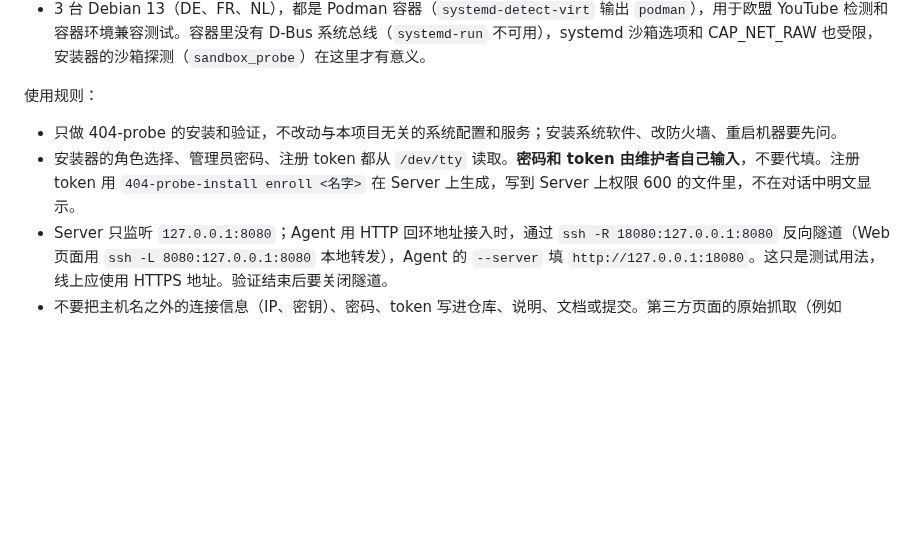
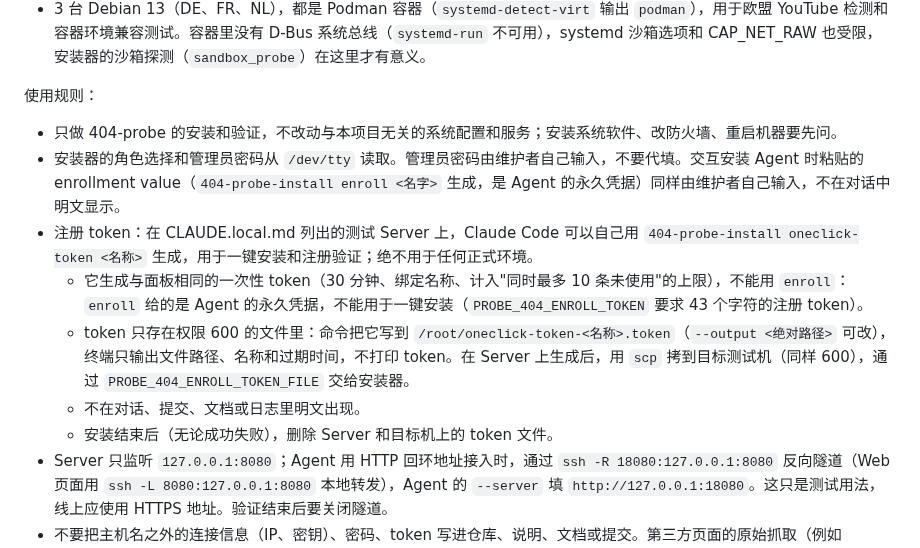
Before and after one commit to 404-git-404/404-probe, a Markdown page: CLAUDE.md, the part around the change. Rendered like a GitHub page; blank space fills up the shorter version.

Commit message:
docs(claude): test machines may generate one-click tokens themselves (files only)
Co-Authored-By: Claude Sonnet 5.5 <noreply@anthropic.com>

```diff
--- a/CLAUDE.md
+++ b/CLAUDE.md
@@ -71,7 +71,12 @@ go test ./... -count=1
 
 使用规则：
 - 只做 404-probe 的安装和验证，不改动与本项目无关的系统配置和服务；安装系统软件、改防火墙、重启机器要先问。
-- 安装器的角色选择、管理员密码、注册 token 都从 `/dev/tty` 读取。**密码和 token 由维护者自己输入**，不要代填。注册 token 用 `404-probe-install enroll <名字>` 在 Server 上生成，写到 Server 上权限 600 的文件里，不在对话中明文显示。
+- 安装器的角色选择和管理员密码从 `/dev/tty` 读取。管理员密码由维护者自己输入，不要代填。交互安装 Agent 时粘贴的 enrollment value（`404-probe-install enroll <名字>` 生成，是 Agent 的永久凭据）同样由维护者自己输入，不在对话中明文显示。
+- 注册 token：在 CLAUDE.local.md 列出的测试 Server 上，Claude Code 可以自己用 `404-probe-install oneclick-token <名称>` 生成，用于一键安装和注册验证；绝不用于任何正式环境。
+  - 它生成与面板相同的一次性 token（30 分钟、绑定名称、计入"同时最多 10 条未使用"的上限），不能用 `enroll`：`enroll` 给的是 Agent 的永久凭据，不能用于一键安装（`PROBE_404_ENROLL_TOKEN` 要求 43 个字符的注册 token）。
+  - token 只存在权限 600 的文件里：命令把它写到 `/root/oneclick-token-<名称>.token`（`--output <绝对路径>` 可改），终端只输出文件路径、名称和过期时间，不打印 token。在 Server 上生成后，用 `scp` 拷到目标测试机（同样 600），通过 `PROBE_404_ENROLL_TOKEN_FILE` 交给安装器。
+  - 不在对话、提交、文档或日志里明文出现。
+  - 安装结束后（无论成功失败），删除 Server 和目标机上的 token 文件。
 - Server 只监听 `127.0.0.1:8080`；Agent 用 HTTP 回环地址接入时，通过 `ssh -R 18080:127.0.0.1:8080` 反向隧道（Web 页面用 `ssh -L 8080:127.0.0.1:8080` 本地转发），Agent 的 `--server` 填 `http://127.0.0.1:18080`。这只是测试用法，线上应使用 HTTPS 地址。验证结束后要关闭隧道。
 - 不要把主机名之外的连接信息（IP、密钥）、密码、token 写进仓库、说明、文档或提交。第三方页面的原始抓取（例如 YouTube 页面）只保留脱敏后的最小样本，使用后删除原始文件。
 - Alpine 只支持 Agent，不提供 Server 和自动升级；新装前先确认 OpenRC 已完整启动，工具为 GNU 版本；不要把产物放在 `/tmp`（tmpfs 占内存）。
```
